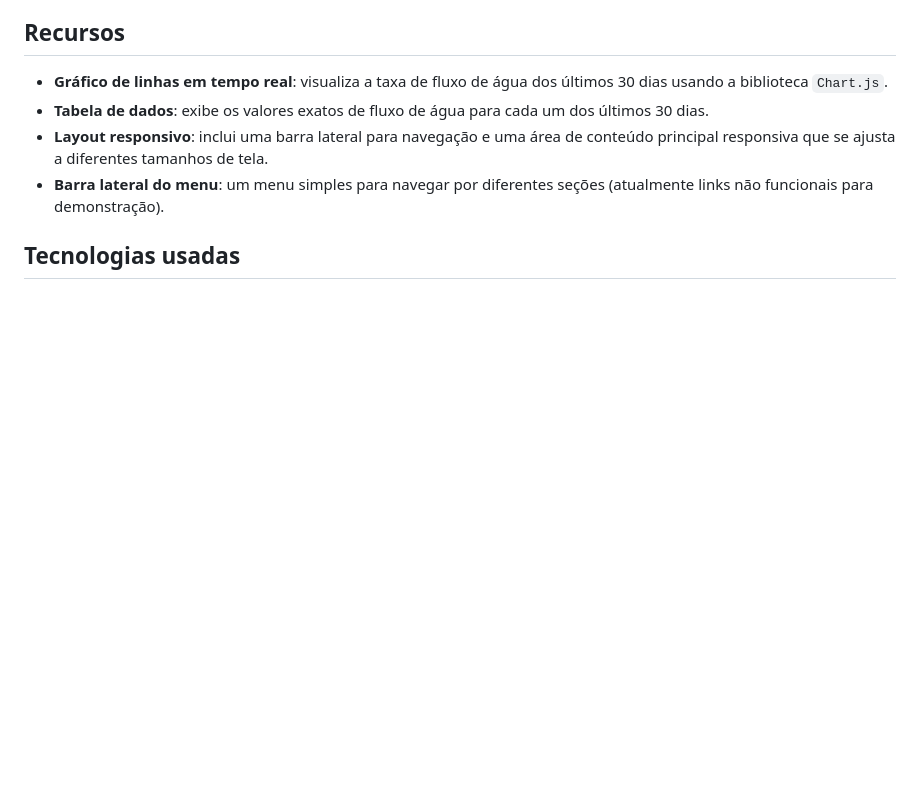
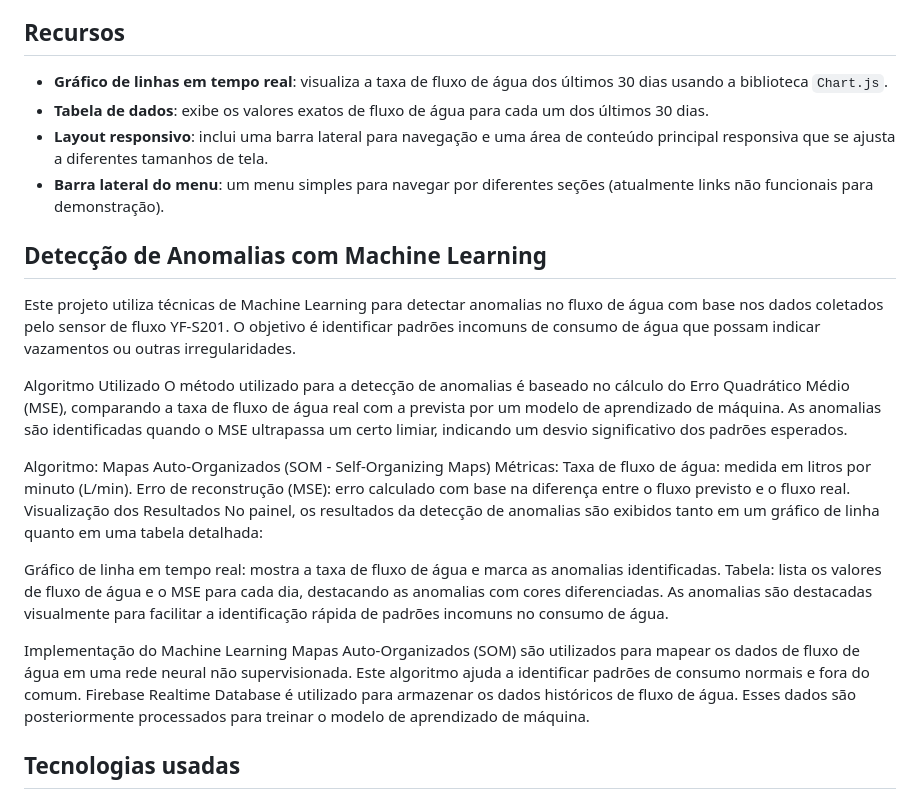
Before and after one commit to bibolook83/MedirFluxo, a Markdown page: README.md, the part around the change. Rendered like a GitHub page; blank space fills up the shorter version.

Commit message:
oitavo commit

```diff
--- a/README.md
+++ b/README.md
@@ -8,6 +8,28 @@ Este projeto consiste em um painel de monitoramento de fluxo de água, desenvolv
 - **Tabela de dados**: exibe os valores exatos de fluxo de água para cada um dos últimos 30 dias.
 - **Layout responsivo**: inclui uma barra lateral para navegação e uma área de conteúdo principal responsiva que se ajusta a diferentes tamanhos de tela.
 - **Barra lateral do menu**: um menu simples para navegar por diferentes seções (atualmente links não funcionais para demonstração).
+
+## Detecção de Anomalias com Machine Learning
+
+Este projeto utiliza técnicas de Machine Learning para detectar anomalias no fluxo de água com base nos dados coletados pelo sensor de fluxo YF-S201. O objetivo é identificar padrões incomuns de consumo de água que possam indicar vazamentos ou outras irregularidades.
+
+Algoritmo Utilizado
+O método utilizado para a detecção de anomalias é baseado no cálculo do Erro Quadrático Médio (MSE), comparando a taxa de fluxo de água real com a prevista por um modelo de aprendizado de máquina. As anomalias são identificadas quando o MSE ultrapassa um certo limiar, indicando um desvio significativo dos padrões esperados.
+
+Algoritmo: Mapas Auto-Organizados (SOM - Self-Organizing Maps)
+Métricas:
+Taxa de fluxo de água: medida em litros por minuto (L/min).
+Erro de reconstrução (MSE): erro calculado com base na diferença entre o fluxo previsto e o fluxo real.
+Visualização dos Resultados
+No painel, os resultados da detecção de anomalias são exibidos tanto em um gráfico de linha quanto em uma tabela detalhada:
+
+Gráfico de linha em tempo real: mostra a taxa de fluxo de água e marca as anomalias identificadas.
+Tabela: lista os valores de fluxo de água e o MSE para cada dia, destacando as anomalias com cores diferenciadas.
+As anomalias são destacadas visualmente para facilitar a identificação rápida de padrões incomuns no consumo de água.
+
+Implementação do Machine Learning
+Mapas Auto-Organizados (SOM) são utilizados para mapear os dados de fluxo de água em uma rede neural não supervisionada. Este algoritmo ajuda a identificar padrões de consumo normais e fora do comum.
+Firebase Realtime Database é utilizado para armazenar os dados históricos de fluxo de água. Esses dados são posteriormente processados para treinar o modelo de aprendizado de máquina.
 
 ## Tecnologias usadas
 
```
